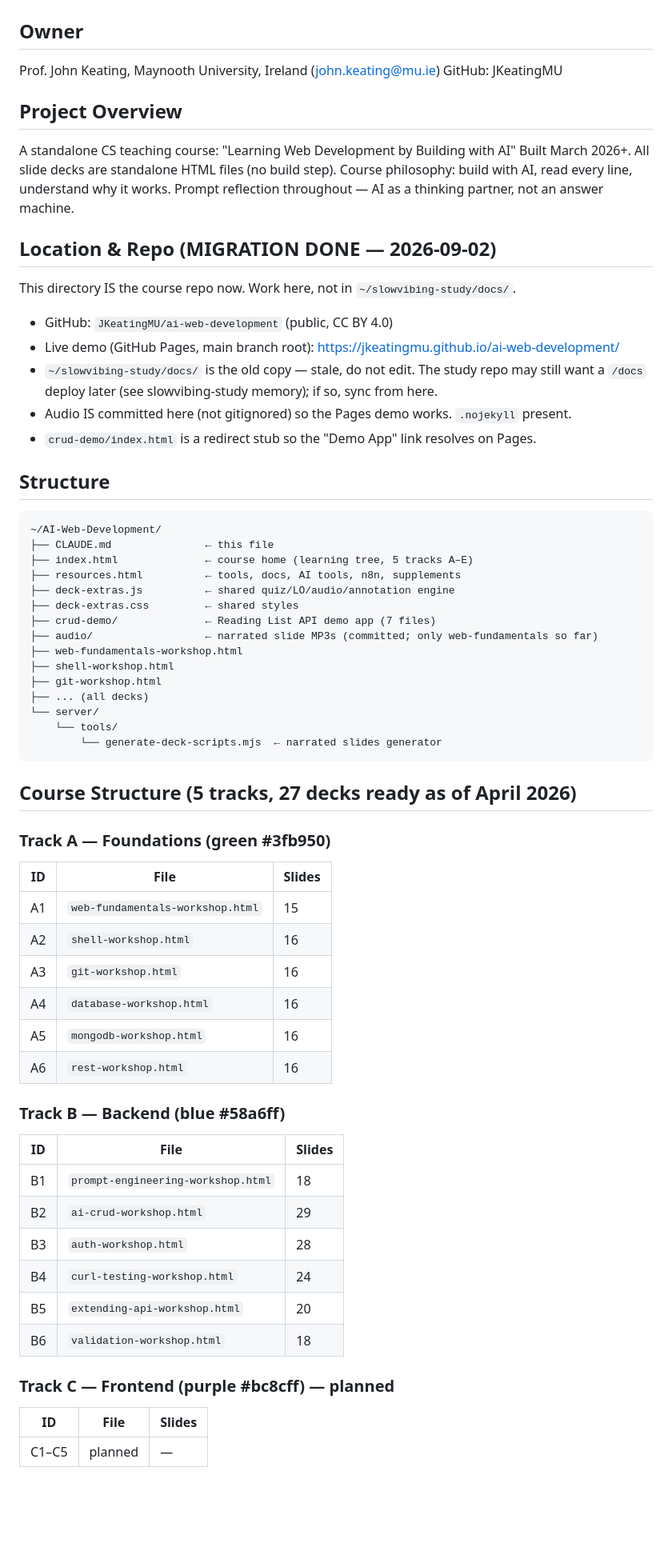
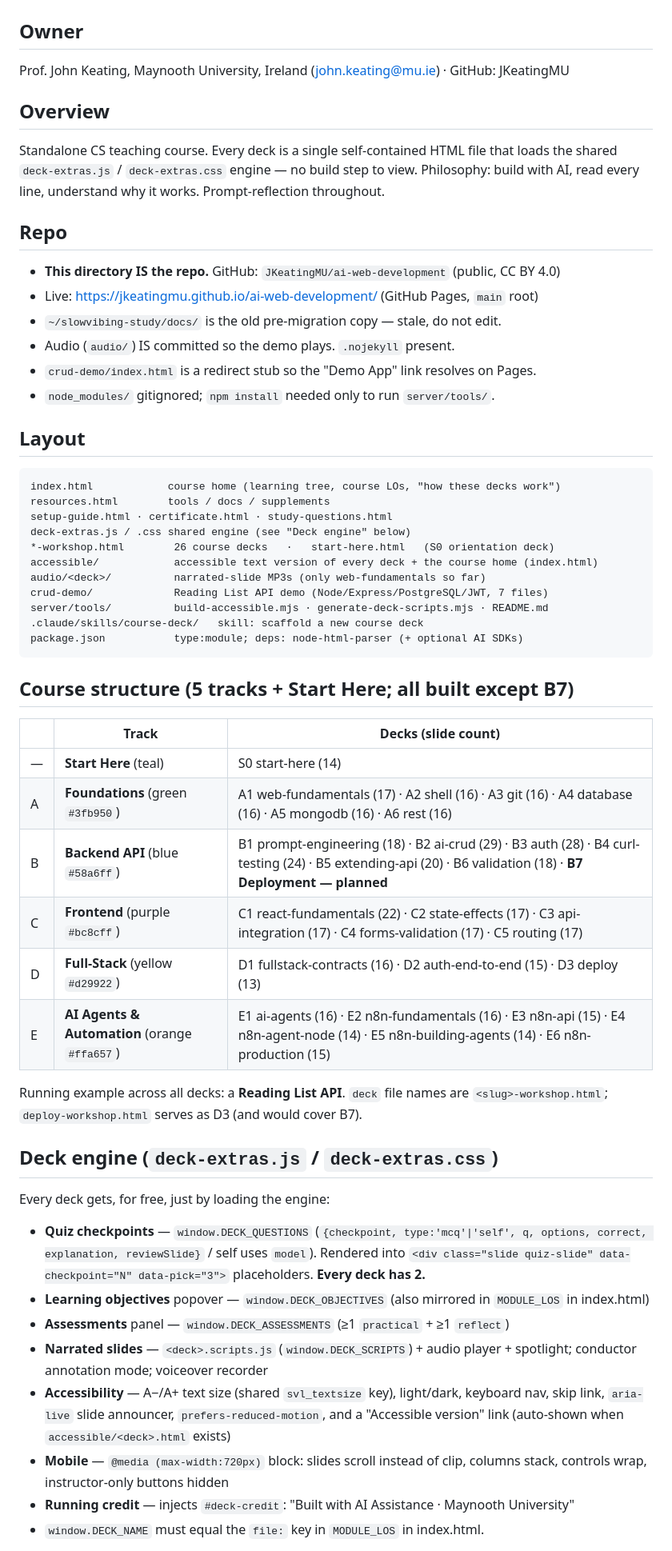
Before and after one commit to JKeatingMU/ai-web-development, a Markdown page: CLAUDE.md, the part around one of its changes. Shown at 80% size. Rendered like a GitHub page; blank space fills up the shorter version.

Commit message:
Refresh CLAUDE.md and the course-deck skill to current state
- CLAUDE.md: Tracks C/D are built (not planned); accurate slide counts; the
  engine's a11y/mobile/text-size/credit features; the accessible/ generator and
  npm scripts; audio is committed not gitignored; roadmap = B7 + narration.
- course-deck skill: 2 quiz checkpoints (not 1-2); self questions use `model:`
  not `prompt:`; added DECK_OBJECTIVES to the skeleton; per-track accent table;
  note that the engine owns all a11y/mobile/credit chrome; build:accessible in
  the checklist.

Co-Authored-By: Claude Sonnet 5 <noreply@anthropic.com>
Claude-Session: https://claude.ai/code/session_01WE3zqYsfj24RjQ1xayhm2w

````diff
--- a/CLAUDE.md
+++ b/CLAUDE.md
@@ -1,68 +1,59 @@
 # Learning Web Development by Building with AI — Course Project
 
 ## Owner
-Prof. John Keating, Maynooth University, Ireland (john.keating@mu.ie)
-GitHub: JKeatingMU
+Prof. John Keating, Maynooth University, Ireland (john.keating@mu.ie) · GitHub: JKeatingMU
 
-## Project Overview
-A standalone CS teaching course: "Learning Web Development by Building with AI"
-Built March 2026+. All slide decks are standalone HTML files (no build step).
-Course philosophy: build with AI, read every line, understand why it works.
-Prompt reflection throughout — AI as a thinking partner, not an answer machine.
+## Overview
+Standalone CS teaching course. Every deck is a single self-contained HTML file that
+loads the shared `deck-extras.js` / `deck-extras.css` engine — no build step to view.
+Philosophy: build with AI, read every line, understand why it works. Prompt-reflection
+throughout.
 
-## Location & Repo (MIGRATION DONE — 2026-09-02)
-This directory IS the course repo now. Work here, not in `~/slowvibing-study/docs/`.
-- GitHub: `JKeatingMU/ai-web-development` (public, CC BY 4.0)
-- Live demo (GitHub Pages, main branch root): https://jkeatingmu.github.io/ai-web-development/
-- `~/slowvibing-study/docs/` is the old copy — stale, do not edit. The study repo
-  may still want a `/docs` deploy later (see slowvibing-study memory); if so, sync
-  from here.
-- Audio IS committed here (not gitignored) so the Pages demo works. `.nojekyll` present.
+## Repo
+- **This directory IS the repo.** GitHub: `JKeatingMU/ai-web-development` (public, CC BY 4.0)
+- Live: https://jkeatingmu.github.io/ai-web-development/ (GitHub Pages, `main` root)
+- `~/slowvibing-study/docs/` is the old pre-migration copy — stale, do not edit.
+- Audio (`audio/`) IS committed so the demo plays. `.nojekyll` present.
 - `crud-demo/index.html` is a redirect stub so the "Demo App" link resolves on Pages.
+- `node_modules/` gitignored; `npm install` needed only to run `server/tools/`.
 
-## Structure
+## Layout
 ```
-~/AI-Web-Development/
-├── CLAUDE.md               ← this file
-├── index.html              ← course home (learning tree, 5 tracks A–E)
-├── resources.html          ← tools, docs, AI tools, n8n, supplements
-├── deck-extras.js          ← shared quiz/LO/audio/annotation engine
-├── deck-extras.css         ← shared styles
-├── crud-demo/              ← Reading List API demo app (7 files)
-├── audio/                  ← narrated slide MP3s (committed; only web-fundamentals so far)
-├── web-fundamentals-workshop.html
-├── shell-workshop.html
-├── git-workshop.html
-├── ... (all decks)
-└── server/
-    └── tools/
-        └── generate-deck-scripts.mjs  ← narrated slides generator
+index.html            course home (learning tree, course LOs, "how these decks work")
+resources.html        tools / docs / supplements
+setup-guide.html · certificate.html · study-questions.html
+deck-extras.js / .css shared engine (see "Deck engine" below)
+*-workshop.html        26 course decks   ·   start-here.html   (S0 orientation deck)
+accessible/            accessible text version of every deck + the course home (index.html)
+audio/<deck>/          narrated-slide MP3s (only web-fundamentals so far)
+crud-demo/             Reading List API demo (Node/Express/PostgreSQL/JWT, 7 files)
+server/tools/          build-accessible.mjs · generate-deck-scripts.mjs · README.md
+.claude/skills/course-deck/   skill: scaffold a new course deck
+package.json           type:module; deps: node-html-parser (+ optional AI SDKs)
 ```
 
-## Course Structure (5 tracks, 27 decks ready as of April 2026)
+## Course structure (5 tracks + Start Here; all built except B7)
 
-### Track A — Foundations (green #3fb950)
-| ID | File | Slides |
-|----|------|--------|
-| A1 | `web-fundamentals-workshop.html` | 15 |
-| A2 | `shell-workshop.html` | 16 |
-| A3 | `git-workshop.html` | 16 |
-| A4 | `database-workshop.html` | 16 |
-| A5 | `mongodb-workshop.html` | 16 |
-| A6 | `rest-workshop.html` | 16 |
+| | Track | Decks (slide count) |
+|--|-------|---------------------|
+| — | **Start Here** (teal) | S0 start-here (14) |
+| A | **Foundations** (green `#3fb950`) | A1 web-fundamentals (17) · A2 shell (16) · A3 git (16) · A4 database (16) · A5 mongodb (16) · A6 rest (16) |
+| B | **Backend API** (blue `#58a6ff`) | B1 prompt-engineering (18) · B2 ai-crud (29) · B3 auth (28) · B4 curl-testing (24) · B5 extending-api (20) · B6 validation (18) · **B7 Deployment — planned** |
+| C | **Frontend** (purple `#bc8cff`) | C1 react-fundamentals (22) · C2 state-effects (17) · C3 api-integration (17) · C4 forms-validation (17) · C5 routing (17) |
+| D | **Full-Stack** (yellow `#d29922`) | D1 fullstack-contracts (16) · D2 auth-end-to-end (15) · D3 deploy (13) |
+| E | **AI Agents & Automation** (orange `#ffa657`) | E1 ai-agents (16) · E2 n8n-fundamentals (16) · E3 n8n-api (15) · E4 n8n-agent-node (14) · E5 n8n-building-agents (14) · E6 n8n-production (15) |
 
-### Track B — Backend (blue #58a6ff)
-| ID | File | Slides |
-|----|------|--------|
-| B1 | `prompt-engineering-workshop.html` | 18 |
-| B2 | `ai-crud-workshop.html` | 29 |
-| B3 | `auth-workshop.html` | 28 |
-| B4 | `curl-testing-workshop.html` | 24 |
-| B5 | `extending-api-workshop.html` | 20 |
-| B6 | `validation-workshop.html` | 18 |
+Running example across all decks: a **Reading List API**. `deck` file names are
+`<slug>-workshop.html`; `deploy-workshop.html` serves as D3 (and would cover B7).
 
-### Track C — Frontend (purple #bc8cff) — planned
-| ID | File | Slides |
-|----|------|--------|
-| C1–C5 | planned | — |
+## Deck engine (`deck-extras.js` / `deck-extras.css`)
+Every deck gets, for free, just by loading the engine:
+- **Quiz checkpoints** — `window.DECK_QUESTIONS` (`{checkpoint, type:'mcq'|'self', q, options, correct, explanation, reviewSlide}` / self uses `model`). Rendered into `<div class="slide quiz-slide" data-checkpoint="N" data-pick="3">` placeholders. **Every deck has 2.**
+- **Learning objectives** popover — `window.DECK_OBJECTIVES` (also mirrored in `MODULE_LOS` in index.html)
+- **Assessments** panel — `window.DECK_ASSESSMENTS` (≥1 `practical` + ≥1 `reflect`)
+- **Narrated slides** — `<deck>.scripts.js` (`window.DECK_SCRIPTS`) + audio player + spotlight; conductor annotation mode; voiceover recorder
+- **Accessibility** — A−/A+ text size (shared `svl_textsize` key), light/dark, keyboard nav, skip link, `aria-live` slide announcer, `prefers-reduced-motion`, and a "Accessible version" link (auto-shown when `accessible/<deck>.html` exists)
+- **Mobile** — `@media (max-width:720px)` block: slides scroll instead of clip, columns stack, controls wrap, instructor-only buttons hidden
+- **Running credit** — injects `#deck-credit`: "Built with AI Assistance · Maynooth University"
+- `window.DECK_NAME` must equal the `file:` key in `MODULE_LOS` in index.html.
 
````
Also changed, not shown: other parts of CLAUDE.md (+20 -47 lines), 1 other file.
